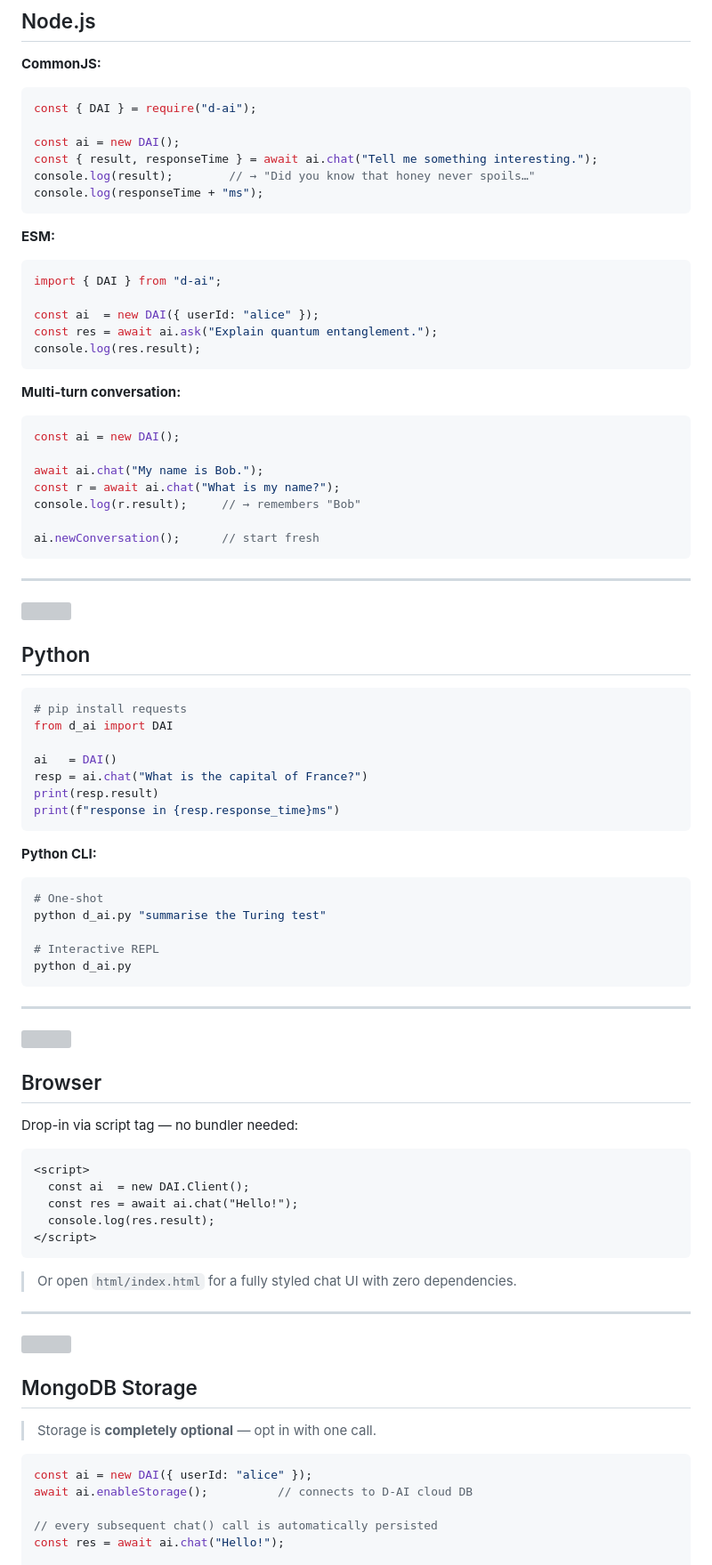
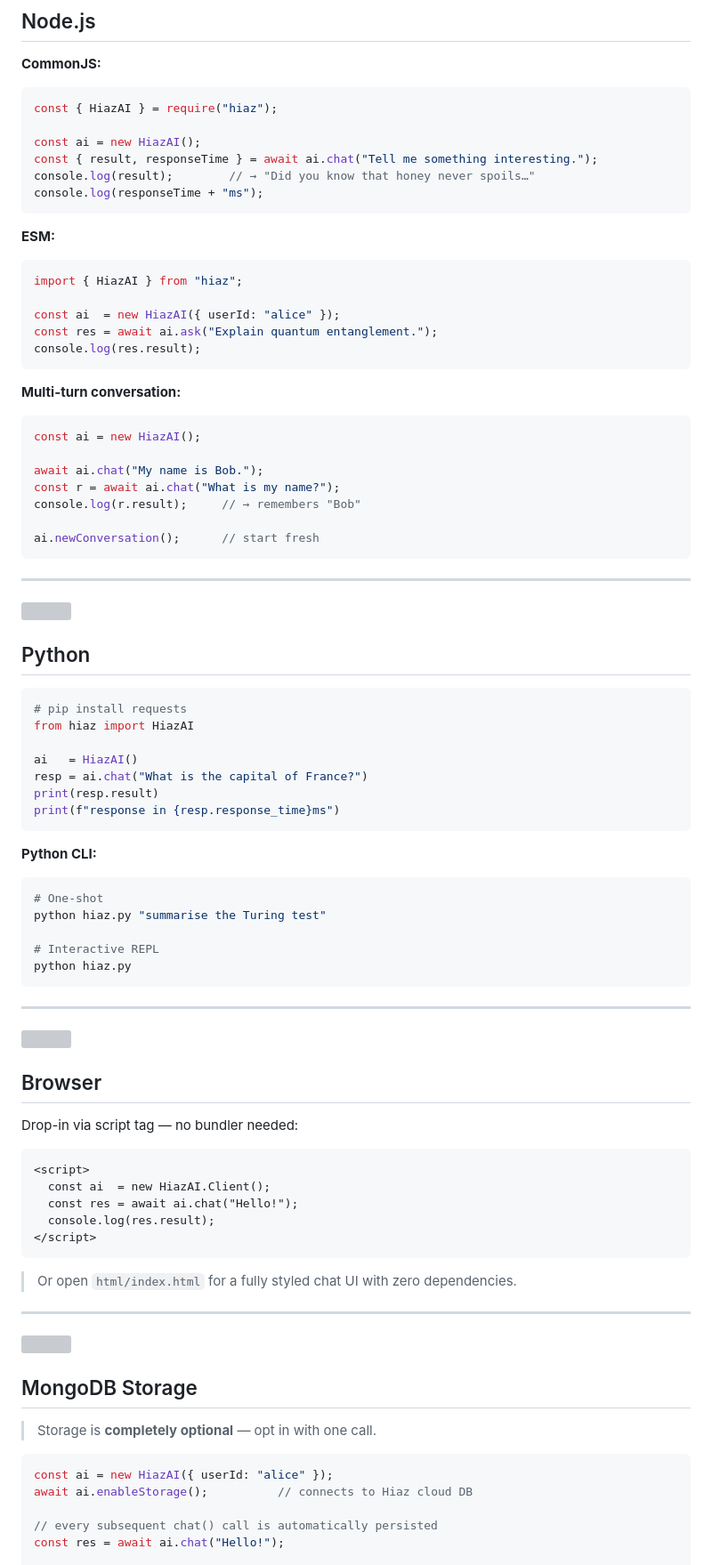
Before and after one commit to dnuzi/dnuzi-ai, a Markdown page: README.md, the part around one of its changes. Shown at 89% size. Drawn GitHub-style; grey boxes are pictures that could not be loaded.

````diff
--- a/README.md
+++ b/README.md
@@ -151,9 +151,9 @@ d-ai --version     # print version number
 **CommonJS:**
 
 ```js
-const { DAI } = require("d-ai");
+const { HiazAI } = require("hiaz");
 
-const ai = new DAI();
+const ai = new HiazAI();
 const { result, responseTime } = await ai.chat("Tell me something interesting.");
 console.log(result);        // → "Did you know that honey never spoils…"
 console.log(responseTime + "ms");
@@ -162,9 +162,9 @@ console.log(responseTime + "ms");
 **ESM:**
 
 ```js
-import { DAI } from "d-ai";
+import { HiazAI } from "hiaz";
 
-const ai  = new DAI({ userId: "alice" });
+const ai  = new HiazAI({ userId: "alice" });
 const res = await ai.ask("Explain quantum entanglement.");
 console.log(res.result);
 ```
@@ -172,7 +172,7 @@ console.log(res.result);
 **Multi-turn conversation:**
 
 ```js
-const ai = new DAI();
+const ai = new HiazAI();
 
 await ai.chat("My name is Bob.");
 const r = await ai.chat("What is my name?");
@@ -189,9 +189,9 @@ ai.newConversation();      // start fresh
 
 ```python
 # pip install requests
-from d_ai import DAI
+from hiaz import HiazAI
 
-ai   = DAI()
+ai   = HiazAI()
 resp = ai.chat("What is the capital of France?")
 print(resp.result)
 print(f"response in {resp.response_time}ms")
@@ -201,10 +201,10 @@ print(f"response in {resp.response_time}ms")
 
 ```bash
 # One-shot
-python d_ai.py "summarise the Turing test"
+python hiaz.py "summarise the Turing test"
 
 # Interactive REPL
-python d_ai.py
+python hiaz.py
 ```
 
 ---
@@ -217,7 +217,7 @@ Drop-in via script tag — no bundler needed:
 
 ```html
 <script>
-  const ai  = new DAI.Client();
+  const ai  = new HiazAI.Client();
   const res = await ai.chat("Hello!");
   console.log(res.result);
 </script>
@@ -234,8 +234,8 @@ Drop-in via script tag — no bundler needed:
 > Storage is **completely optional** — opt in with one call.
 
 ```js
-const ai = new DAI({ userId: "alice" });
-await ai.enableStorage();          // connects to D-AI cloud DB
+const ai = new HiazAI({ userId: "alice" });
+await ai.enableStorage();          // connects to Hiaz cloud DB
 
 // every subsequent chat() call is automatically persisted
 const res = await ai.chat("Hello!");
````
Also changed, not shown: other parts of README.md (+29 -29 lines).
